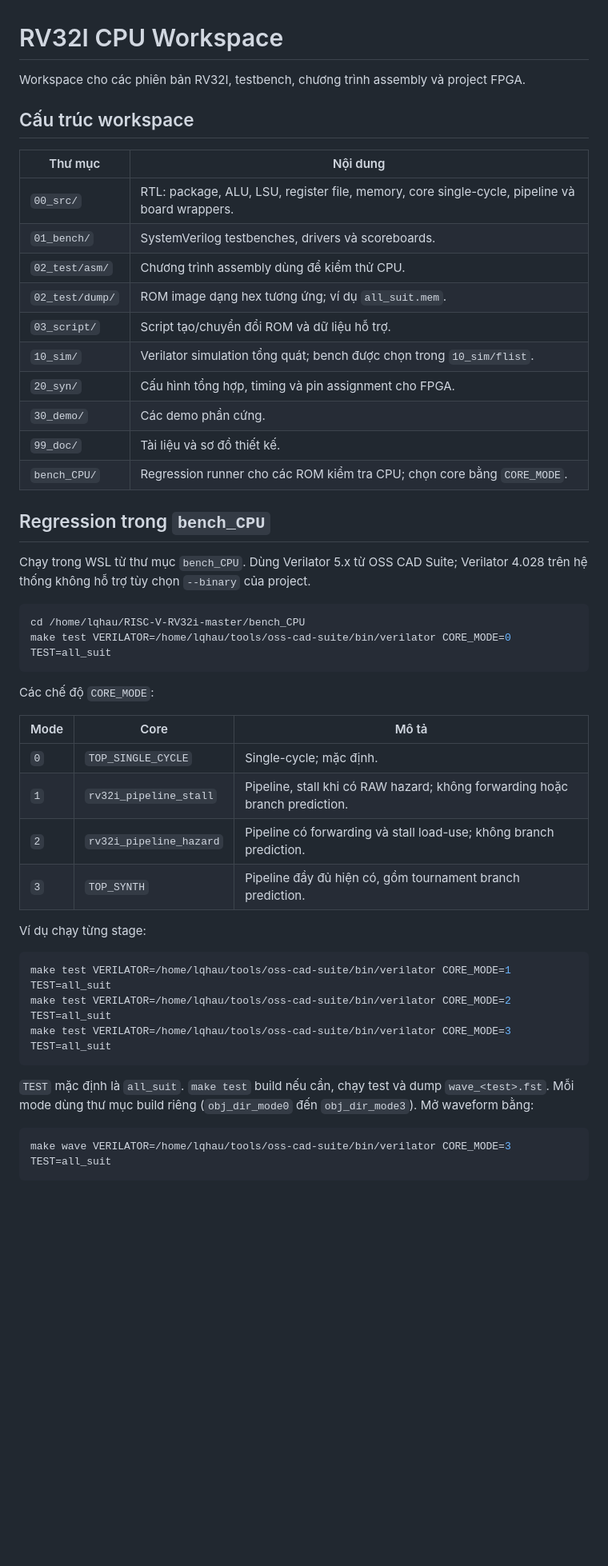
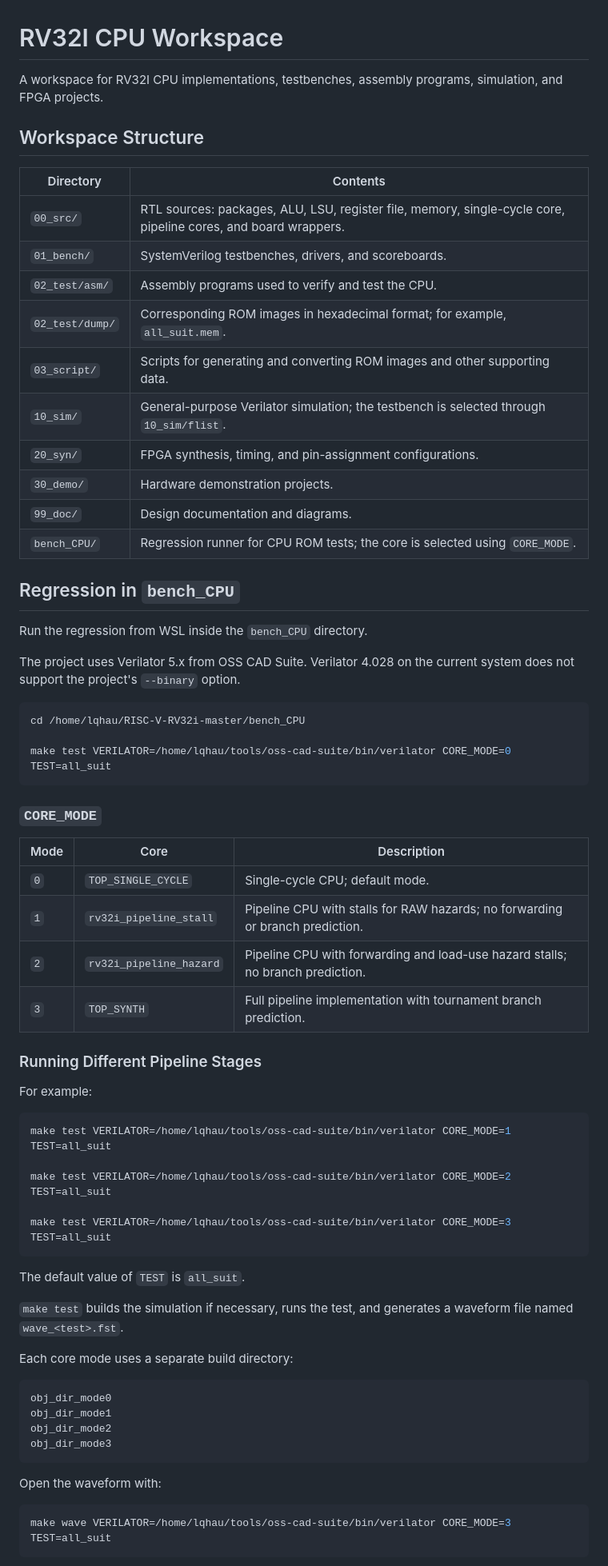
Before and after one commit to thocaptain/Computer_architecture, a Markdown page: README.md, the part around one of its changes. Shown at 80% size. GitHub-like rendering; blank space fills up the shorter version.

````diff
--- a/README.md
+++ b/README.md
@@ -1,49 +1,69 @@
 # RV32I CPU Workspace
 
-Workspace cho các phiên bản RV32I, testbench, chương trình assembly và project FPGA.
+A workspace for RV32I CPU implementations, testbenches, assembly programs, simulation, and FPGA projects.
 
-## Cấu trúc workspace
+## Workspace Structure
 
-| Thư mục | Nội dung |
-| --- | --- |
-| `00_src/` | RTL: package, ALU, LSU, register file, memory, core single-cycle, pipeline và board wrappers. |
-| `01_bench/` | SystemVerilog testbenches, drivers và scoreboards. |
-| `02_test/asm/` | Chương trình assembly dùng để kiểm thử CPU. |
-| `02_test/dump/` | ROM image dạng hex tương ứng; ví dụ `all_suit.mem`. |
-| `03_script/` | Script tạo/chuyển đổi ROM và dữ liệu hỗ trợ. |
-| `10_sim/` | Verilator simulation tổng quát; bench được chọn trong `10_sim/flist`. |
-| `20_syn/` | Cấu hình tổng hợp, timing và pin assignment cho FPGA. |
-| `30_demo/` | Các demo phần cứng. |
-| `99_doc/` | Tài liệu và sơ đồ thiết kế. |
-| `bench_CPU/` | Regression runner cho các ROM kiểm tra CPU; chọn core bằng `CORE_MODE`. |
+| Directory       | Contents                                                                                                       |
+| --------------- | -------------------------------------------------------------------------------------------------------------- |
+| `00_src/`       | RTL sources: packages, ALU, LSU, register file, memory, single-cycle core, pipeline cores, and board wrappers. |
+| `01_bench/`     | SystemVerilog testbenches, drivers, and scoreboards.                                                           |
+| `02_test/asm/`  | Assembly programs used to verify and test the CPU.                                                             |
+| `02_test/dump/` | Corresponding ROM images in hexadecimal format; for example, `all_suit.mem`.                                   |
+| `03_script/`    | Scripts for generating and converting ROM images and other supporting data.                                    |
+| `10_sim/`       | General-purpose Verilator simulation; the testbench is selected through `10_sim/flist`.                        |
+| `20_syn/`       | FPGA synthesis, timing, and pin-assignment configurations.                                                     |
+| `30_demo/`      | Hardware demonstration projects.                                                                               |
+| `99_doc/`       | Design documentation and diagrams.                                                                             |
+| `bench_CPU/`    | Regression runner for CPU ROM tests; the core is selected using `CORE_MODE`.                                   |
 
-## Regression trong `bench_CPU`
+## Regression in `bench_CPU`
 
-Chạy trong WSL từ thư mục `bench_CPU`. Dùng Verilator 5.x từ OSS CAD Suite; Verilator 4.028 trên hệ thống không hỗ trợ tùy chọn `--binary` của project.
+Run the regression from WSL inside the `bench_CPU` directory.
+
+The project uses Verilator 5.x from OSS CAD Suite. Verilator 4.028 on the current system does not support the project's `--binary` option.
 
 ```sh
 cd /home/lqhau/RISC-V-RV32i-master/bench_CPU
+
 make test VERILATOR=/home/lqhau/tools/oss-cad-suite/bin/verilator CORE_MODE=0 TEST=all_suit
 ```
 
-Các chế độ `CORE_MODE`:
+### `CORE_MODE`
 
-| Mode | Core | Mô tả |
-| --- | --- | --- |
-| `0` | `TOP_SINGLE_CYCLE` | Single-cycle; mặc định. |
-| `1` | `rv32i_pipeline_stall` | Pipeline, stall khi có RAW hazard; không forwarding hoặc branch prediction. |
-| `2` | `rv32i_pipeline_hazard` | Pipeline có forwarding và stall load-use; không branch prediction. |
-| `3` | `TOP_SYNTH` | Pipeline đầy đủ hiện có, gồm tournament branch prediction. |
+| Mode | Core                    | Description                                                                    |
+| ---- | ----------------------- | ------------------------------------------------------------------------------ |
+| `0`  | `TOP_SINGLE_CYCLE`      | Single-cycle CPU; default mode.                                                |
+| `1`  | `rv32i_pipeline_stall`  | Pipeline CPU with stalls for RAW hazards; no forwarding or branch prediction.  |
+| `2`  | `rv32i_pipeline_hazard` | Pipeline CPU with forwarding and load-use hazard stalls; no branch prediction. |
+| `3`  | `TOP_SYNTH`             | Full pipeline implementation with tournament branch prediction.                |
 
-Ví dụ chạy từng stage:
+### Running Different Pipeline Stages
+
+For example:
 
 ```sh
 make test VERILATOR=/home/lqhau/tools/oss-cad-suite/bin/verilator CORE_MODE=1 TEST=all_suit
+
 make test VERILATOR=/home/lqhau/tools/oss-cad-suite/bin/verilator CORE_MODE=2 TEST=all_suit
+
 make test VERILATOR=/home/lqhau/tools/oss-cad-suite/bin/verilator CORE_MODE=3 TEST=all_suit
 ```
 
-`TEST` mặc định là `all_suit`. `make test` build nếu cần, chạy test và dump `wave_<test>.fst`. Mỗi mode dùng thư mục build riêng (`obj_dir_mode0` đến `obj_dir_mode3`). Mở waveform bằng:
+The default value of `TEST` is `all_suit`.
+
+`make test` builds the simulation if necessary, runs the test, and generates a waveform file named `wave_<test>.fst`.
+
+Each core mode uses a separate build directory:
+
+```text
+obj_dir_mode0
+obj_dir_mode1
+obj_dir_mode2
+obj_dir_mode3
+```
+
+Open the waveform with:
 
 ```sh
 make wave VERILATOR=/home/lqhau/tools/oss-cad-suite/bin/verilator CORE_MODE=3 TEST=all_suit
````
Also changed, not shown: other parts of README.md (+121 -9 lines).
